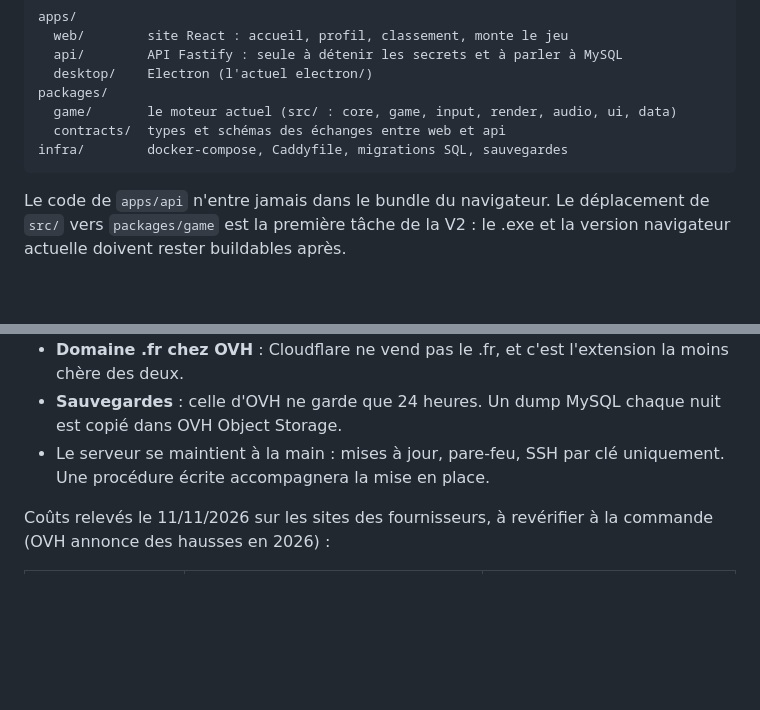
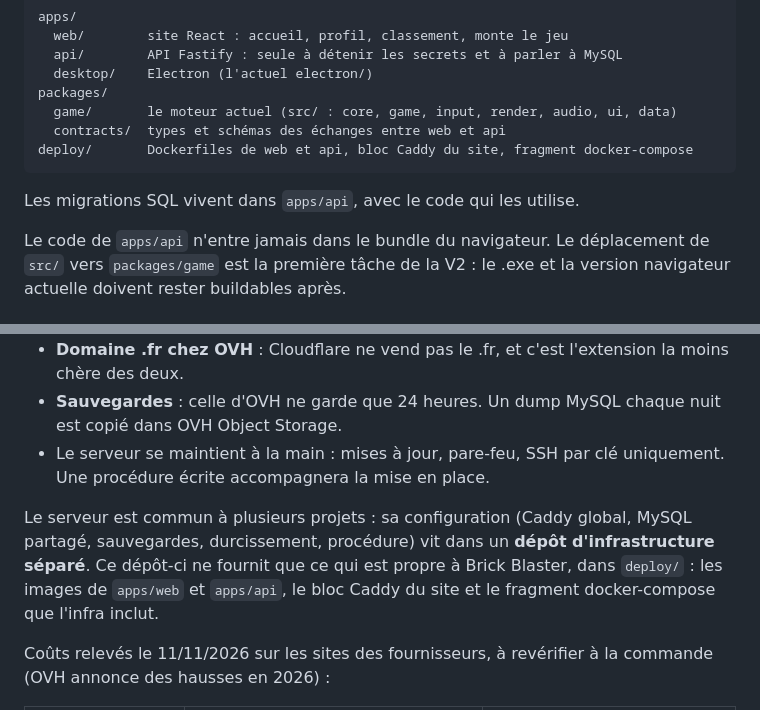
Before and after one commit to YoanCuervo/Brick-Blaster-Remastered, a Markdown page: docs/cadrage.md, 2 parts joined by grey strips. Rendered like a GitHub page; blank space fills up the shorter version.

Commit message:
docs(scope): move shared server config to a separate infra repo

````diff
--- a/docs/cadrage.md
+++ b/docs/cadrage.md
@@ -151,8 +151,10 @@ apps/
 packages/
   game/       le moteur actuel (src/ : core, game, input, render, audio, ui, data)
   contracts/  types et schémas des échanges entre web et api
-infra/        docker-compose, Caddyfile, migrations SQL, sauvegardes
+deploy/       Dockerfiles de web et api, bloc Caddy du site, fragment docker-compose
 ```
+
+Les migrations SQL vivent dans `apps/api`, avec le code qui les utilise.
 
 Le code de `apps/api` n'entre jamais dans le bundle du navigateur. Le déplacement de `src/` vers `packages/game` est la première tâche de la V2 : le .exe et la version navigateur actuelle doivent rester buildables après.
 
@@ -167,6 +169,8 @@ Un seul serveur pour ce site, le portfolio et les autres projets à venir. Tout
 - **Domaine .fr chez OVH** : Cloudflare ne vend pas le .fr, et c'est l'extension la moins chère des deux.
 - **Sauvegardes** : celle d'OVH ne garde que 24 heures. Un dump MySQL chaque nuit est copié dans OVH Object Storage.
 - Le serveur se maintient à la main : mises à jour, pare-feu, SSH par clé uniquement. Une procédure écrite accompagnera la mise en place.
+
+Le serveur est commun à plusieurs projets : sa configuration (Caddy global, MySQL partagé, sauvegardes, durcissement, procédure) vit dans un **dépôt d'infrastructure séparé**. Ce dépôt-ci ne fournit que ce qui est propre à Brick Blaster, dans `deploy/` : les images de `apps/web` et `apps/api`, le bloc Caddy du site et le fragment docker-compose que l'infra inclut.
 
 Coûts relevés le 11/11/2026 sur les sites des fournisseurs, à revérifier à la commande (OVH annonce des hausses en 2026) :
 
````
Also changed, not shown: CLAUDE.md (+1 -1 lines).
